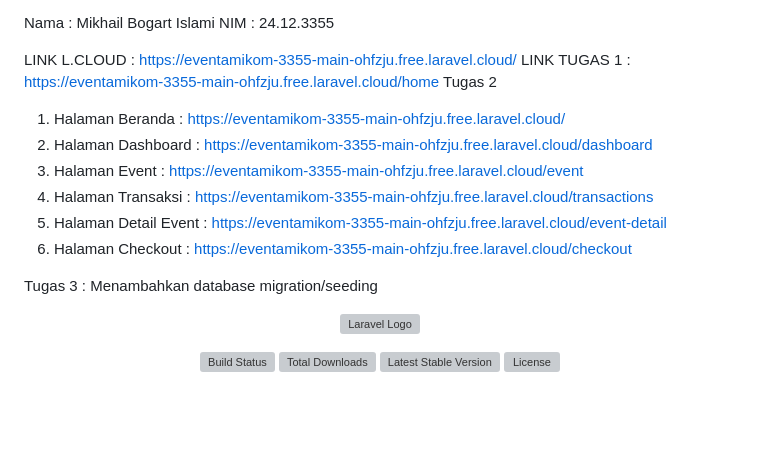
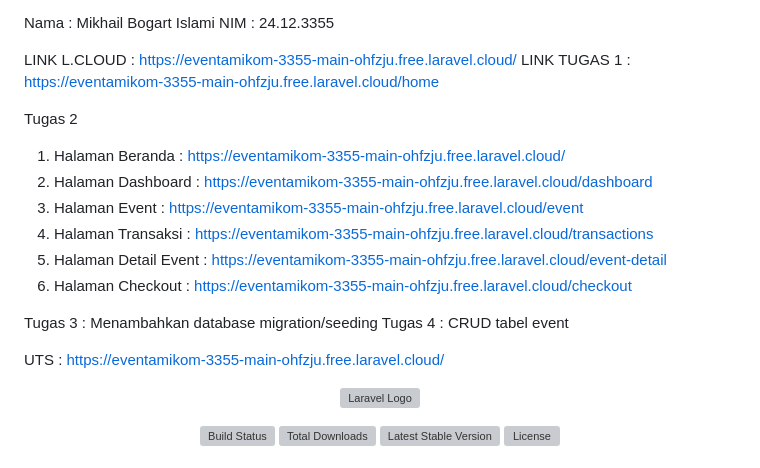
Before and after one commit to mikhailislami/Eventamikom-3355, a Markdown page: README.md, the part around the change. GitHub-like rendering; blank space fills up the shorter version; grey boxes are pictures that could not be loaded.

Commit message:
Update README with Tugas 4 and additional links
Added Tugas 4 for CRUD operations and updated links.

```diff
--- a/README.md
+++ b/README.md
@@ -3,6 +3,7 @@ NIM  : 24.12.3355
 
 LINK L.CLOUD : https://eventamikom-3355-main-ohfzju.free.laravel.cloud/
 LINK TUGAS 1 : https://eventamikom-3355-main-ohfzju.free.laravel.cloud/home
+
 Tugas 2
 1. Halaman Beranda : https://eventamikom-3355-main-ohfzju.free.laravel.cloud/
 2. Halaman Dashboard : https://eventamikom-3355-main-ohfzju.free.laravel.cloud/dashboard
@@ -12,6 +13,9 @@ Tugas 2
 6. Halaman Checkout : https://eventamikom-3355-main-ohfzju.free.laravel.cloud/checkout
 
 Tugas 3 : Menambahkan database migration/seeding
+Tugas 4 : CRUD tabel event
+
+UTS : https://eventamikom-3355-main-ohfzju.free.laravel.cloud/
 <p align="center"><a href="https://laravel.com" target="_blank"><img src="https://raw.githubusercontent.com/laravel/art/master/logo-lockup/5%20SVG/2%20CMYK/1%20Full%20Color/laravel-logolockup-cmyk-red.svg" width="400" alt="Laravel Logo"></a></p>
 
 <p align="center">
```
